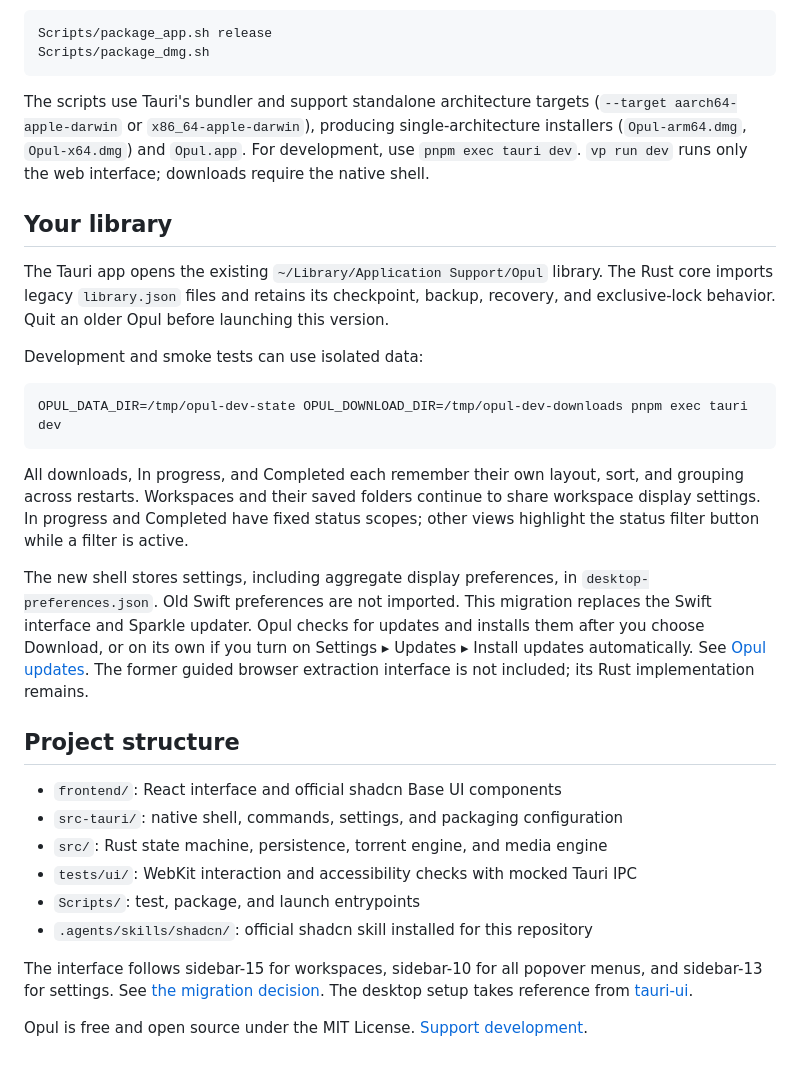
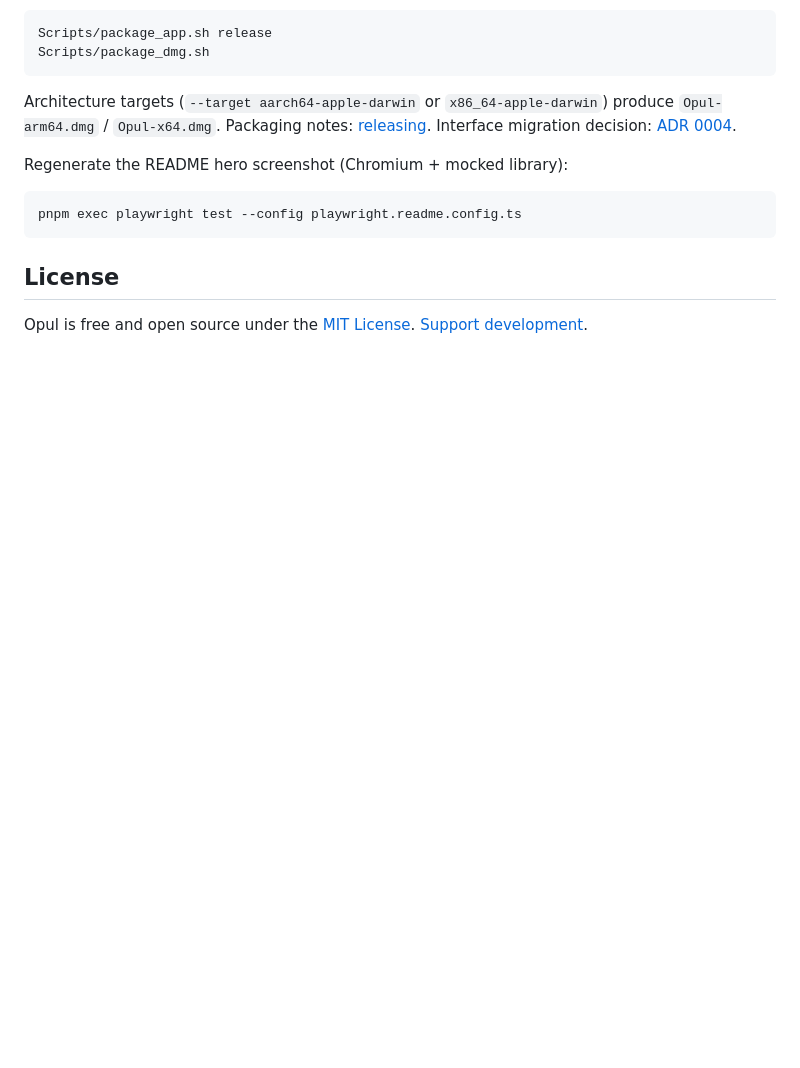
Before and after one commit to slovakian/opul, a Markdown page: README.md, the part around one of its changes. Rendered like a GitHub page; blank space fills up the shorter version.

````diff
--- a/README.md
+++ b/README.md
@@ -34,31 +67,14 @@ Scripts/package_app.sh release
 Scripts/package_dmg.sh
 ```
 
-The scripts use Tauri's bundler and support standalone architecture targets (`--target aarch64-apple-darwin` or `x86_64-apple-darwin`), producing single-architecture installers (`Opul-arm64.dmg`, `Opul-x64.dmg`) and `Opul.app`. For development, use `pnpm exec tauri dev`. `vp run dev` runs only the web interface; downloads require the native shell.
+Architecture targets (`--target aarch64-apple-darwin` or `x86_64-apple-darwin`) produce `Opul-arm64.dmg` / `Opul-x64.dmg`. Packaging notes: [releasing](docs/releasing.md). Interface migration decision: [ADR 0004](docs/adr/0004-tauri-interface.md).
 
-## Your library
-
-The Tauri app opens the existing `~/Library/Application Support/Opul` library. The Rust core imports legacy `library.json` files and retains its checkpoint, backup, recovery, and exclusive-lock behavior. Quit an older Opul before launching this version.
-
-Development and smoke tests can use isolated data:
+Regenerate the README hero screenshot (Chromium + mocked library):
 
 ```bash
-OPUL_DATA_DIR=/tmp/opul-dev-state OPUL_DOWNLOAD_DIR=/tmp/opul-dev-downloads pnpm exec tauri dev
+pnpm exec playwright test --config playwright.readme.config.ts
 ```
 
-All downloads, In progress, and Completed each remember their own layout, sort, and grouping across restarts. Workspaces and their saved folders continue to share workspace display settings. In progress and Completed have fixed status scopes; other views highlight the status filter button while a filter is active.
+## License
 
-The new shell stores settings, including aggregate display preferences, in `desktop-preferences.json`. Old Swift preferences are not imported. This migration replaces the Swift interface and Sparkle updater. Opul checks for updates and installs them after you choose Download, or on its own if you turn on Settings ▸ Updates ▸ Install updates automatically. See [Opul updates](docs/app-updates.md). The former guided browser extraction interface is not included; its Rust implementation remains.
-
-## Project structure
-
-- `frontend/`: React interface and official shadcn Base UI components
-- `src-tauri/`: native shell, commands, settings, and packaging configuration
-- `src/`: Rust state machine, persistence, torrent engine, and media engine
-- `tests/ui/`: WebKit interaction and accessibility checks with mocked Tauri IPC
-- `Scripts/`: test, package, and launch entrypoints
-- `.agents/skills/shadcn/`: official shadcn skill installed for this repository
-
-The interface follows sidebar-15 for workspaces, sidebar-10 for all popover menus, and sidebar-13 for settings. See [the migration decision](docs/adr/0004-tauri-interface.md). The desktop setup takes reference from [tauri-ui](https://github.com/agmmnn/tauri-ui).
-
-Opul is free and open source under the MIT License. [Support development](https://github.com/sponsors/slovakian).
+Opul is free and open source under the [MIT License](LICENSE). [Support development](https://github.com/sponsors/slovakian).
````
Also changed, not shown: other parts of README.md (+42 -9 lines), assets/readme/opul-hero.png (added), assets/readme/opul-logo.png (added), 3 other files.
